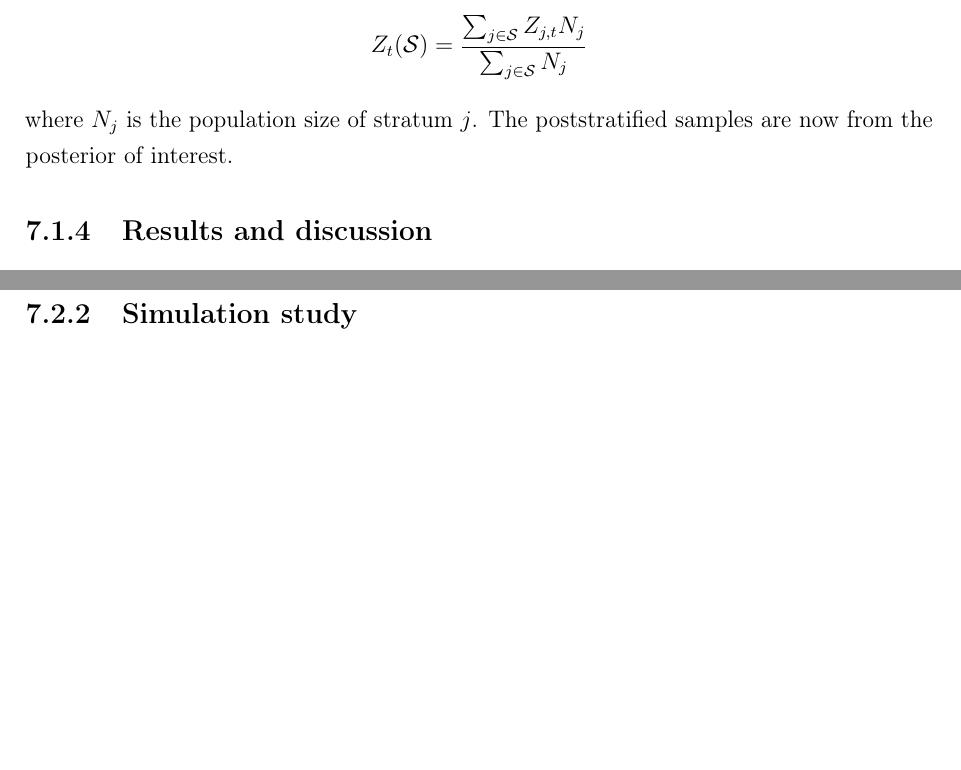
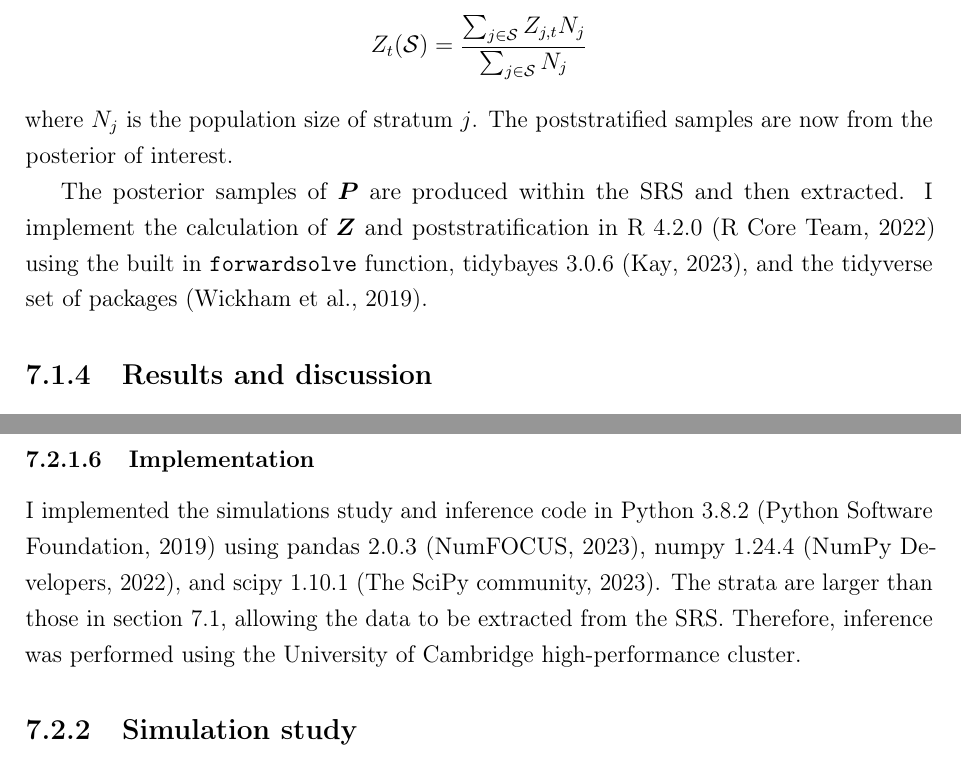
Before and after one commit to joshuablake/thesis, a LaTeX thesis (transmission.tex): two parts of pages 6 and 21 of 45, joined at a grey line, cut so that both start at the same text, the shorter picture padded with empty space. Compiled offline with pdfLaTeX.

Commit message:
add implementation details

```diff
--- a/transmission.tex
+++ b/transmission.tex
@@ -208,6 +208,8 @@ Z_t(\set{S})
 where $N_j$ is the population size of stratum $j$.
 The poststratified samples are now from the posterior of interest.
 
+The posterior samples of $\vec{P}$ are produced within the SRS and then extracted.
+I implement the calculation of $\vec{Z}$ and poststratification in R~4.2.0~\autocite{R-4-2-0} using the built in \texttt{forwardsolve} function, tidybayes~3.0.6~\autocite{tidybayes}, and the tidyverse set of packages~\autocite{tidyverse}.
 
 \subsection{Results and discussion} \label{backcalc:sec:results}
 
@@ -643,6 +645,12 @@ The remaining parameters have weakly informative priors.
 \end{table}
 \end{landscape}
 
+\subsubsection{Implementation}
+
+I implemented the simulations study and inference code in Python~3.8.2~\autocite{python} using pandas~2.0.3~\autocite{pandas}, numpy~1.24.4~\autocite{numpy}, and scipy~1.10.1~\autocite{scipy}.
+The strata are larger than those in \cref{backcalc}, allowing the data to be extracted from the SRS.
+Therefore, inference was performed using the University of Cambridge high-performance cluster.
+
 \subsection{Simulation study} \label{SEIR:sec:sim-study}
 
 I ran a simulation study to study the inference procedure's performance and the model's practical identifiability.
```
